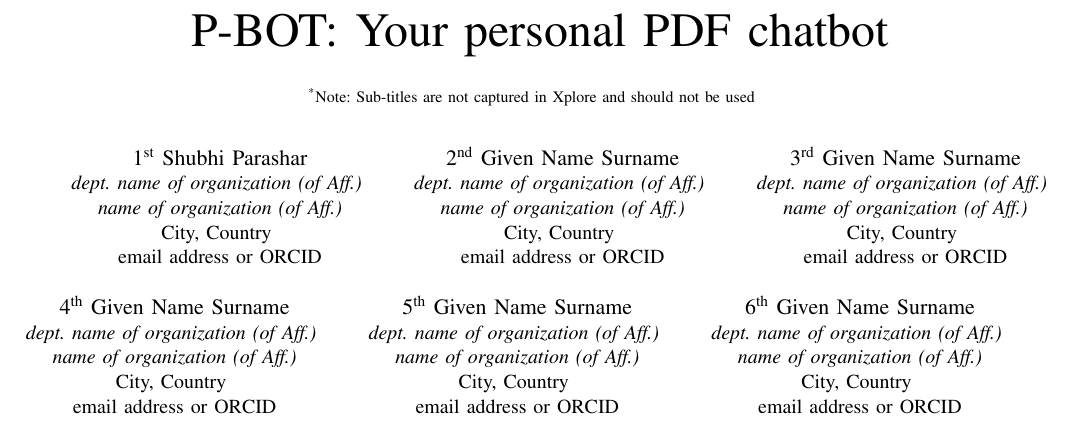
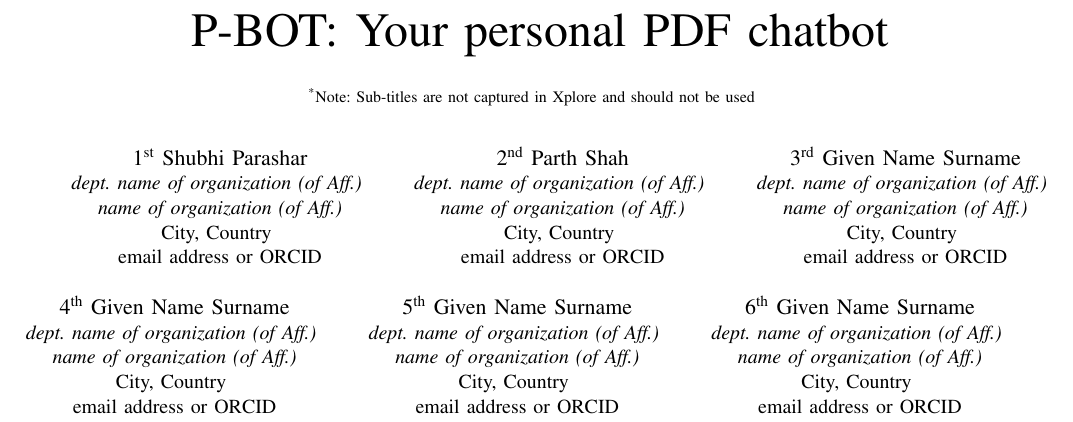
Before and after one commit to ShahParth12/P-BOT, a LaTeX paper (main.tex): part of page 1 of 3, cut so that both start at the same text. Compiled offline with pdfLaTeX.

Commit message:
added parths name

```diff
--- a/main.tex
+++ b/main.tex
@@ -23,7 +23,7 @@ should not be used}
 City, Country \\
 email address or ORCID}
 \and
-\IEEEauthorblockN{2\textsuperscript{nd} Given Name Surname}
+\IEEEauthorblockN{2\textsuperscript{nd} Parth Shah}
 \IEEEauthorblockA{\textit{dept. name of organization (of Aff.)} \\
 \textit{name of organization (of Aff.)}\\
 City, Country \\
```
